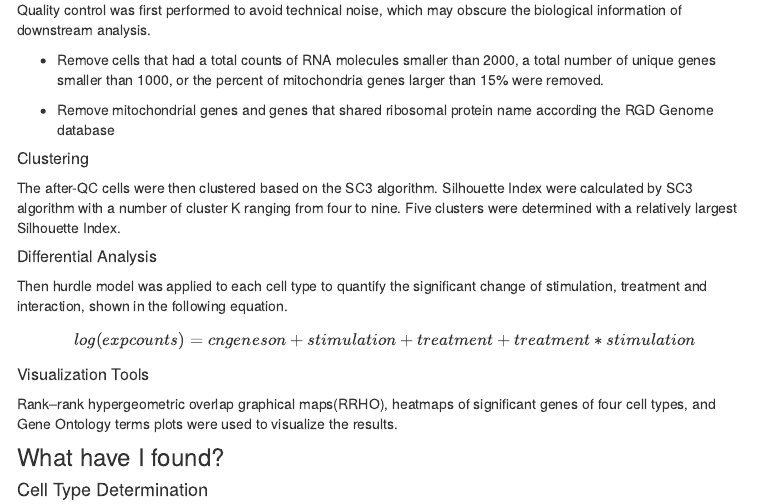
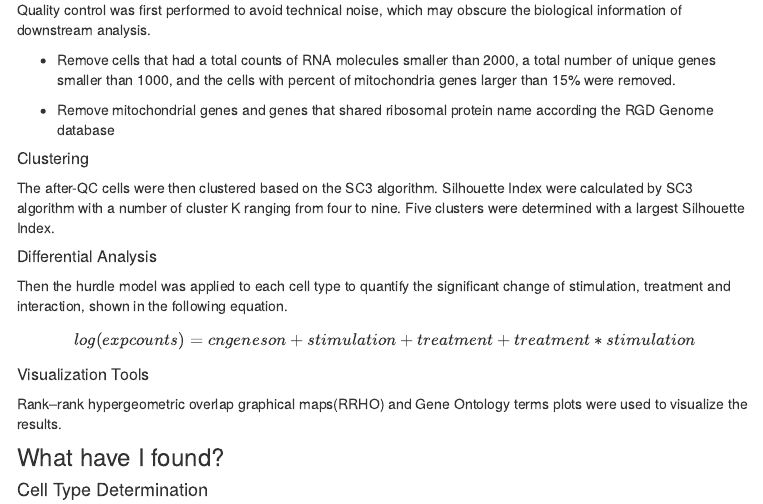
Before and after one commit to cocococozou/cocococozou.github.io, an R Markdown document (Mount_Sinai_Project.Rmd): the page in a window 1100 px wide, from 640 px down. The pictures show the output file Mount_Sinai_Project.html that the author committed with the source, opened offline; library style sheets and scripts come from the installed R packages; menus at the side of the page are left out.

Commit message:
small words change

```diff
--- a/Mount_Sinai_Project.Rmd
+++ b/Mount_Sinai_Project.Rmd
@@ -35,17 +35,17 @@ Single cell RNA sequencing was performed in cells from Rat that treated with coc
 
 Quality control was first performed to avoid technical noise, which may obscure the biological information of downstream analysis.
 
-* Remove cells that had a total counts of RNA molecules smaller than 2000, a total number of unique genes smaller than 1000, or the percent of mitochondria genes larger than 15% were removed.
+* Remove cells that had a total counts of RNA molecules smaller than 2000, a total number of unique genes smaller than 1000, and the cells with percent of mitochondria genes larger than 15% were removed.
 
 * Remove mitochondrial genes and genes that shared ribosomal protein name according the RGD Genome database
 
 #####Clustering
 
-The after-QC cells were then clustered based on the SC3 algorithm. Silhouette Index were calculated by SC3 algorithm with a number of cluster K ranging from four to nine. Five clusters were determined with a relatively largest Silhouette Index.
+The after-QC cells were then clustered based on the SC3 algorithm. Silhouette Index were calculated by SC3 algorithm with a number of cluster K ranging from four to nine. Five clusters were determined with a largest Silhouette Index.
 
 #####Differential Analysis
 
-Then hurdle model was applied to each cell type to quantify the significant change of stimulation, treatment and interaction, shown in the following equation.
+Then the hurdle model was applied to each cell type to quantify the significant change of stimulation, treatment and interaction, shown in the following equation.
 
 
 $$
@@ -56,7 +56,7 @@ $$
 #####Visualization Tools
 
 
-Rank–rank hypergeometric overlap graphical maps(RRHO), heatmaps of significant genes of four cell types, and Gene Ontology terms plots were used to visualize the results.
+Rank–rank hypergeometric overlap graphical maps(RRHO) and Gene Ontology terms plots were used to visualize the results.
 
 ### What have I found?
 
```
Also changed, not shown: Mount_Sinai_Project.html.
